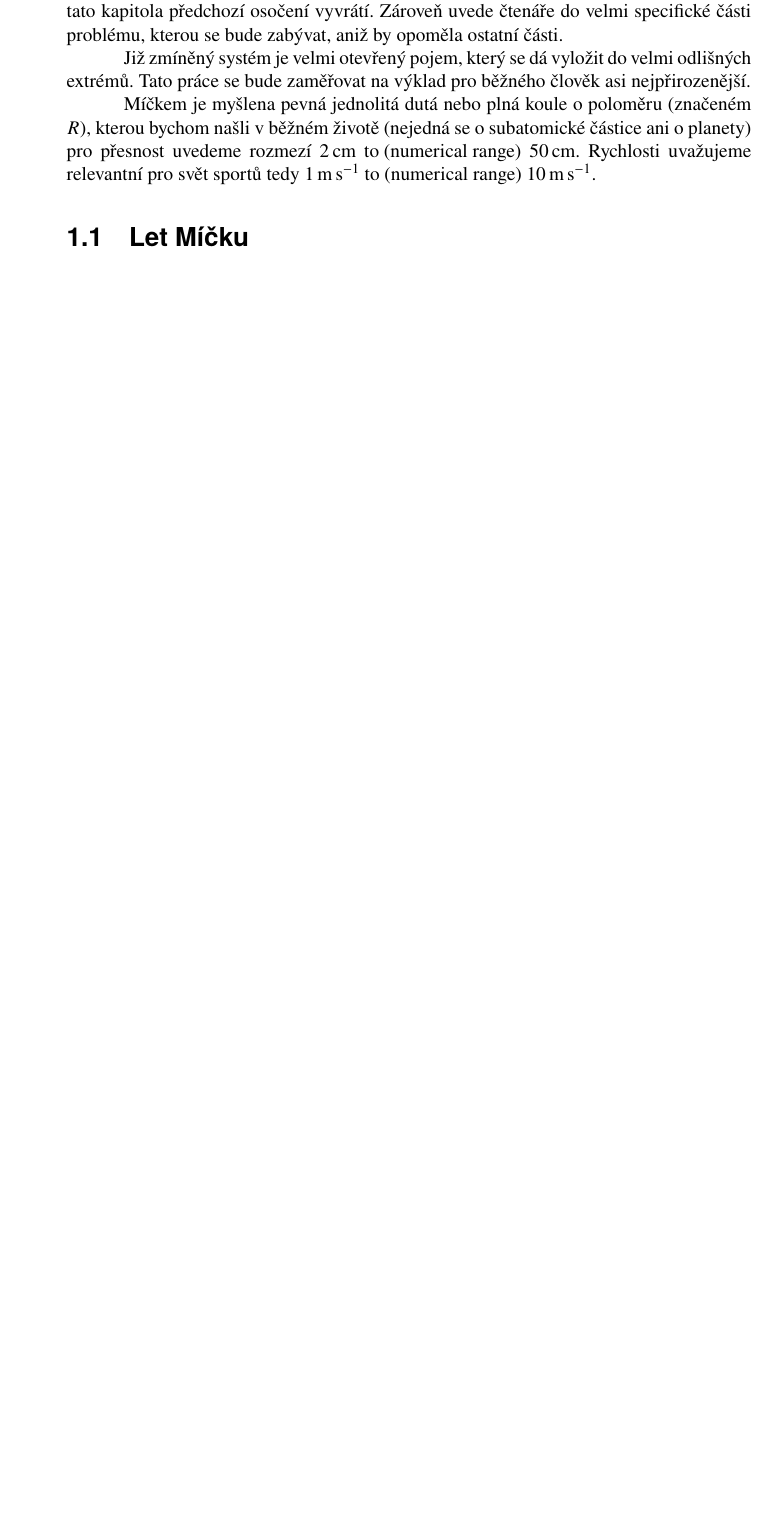
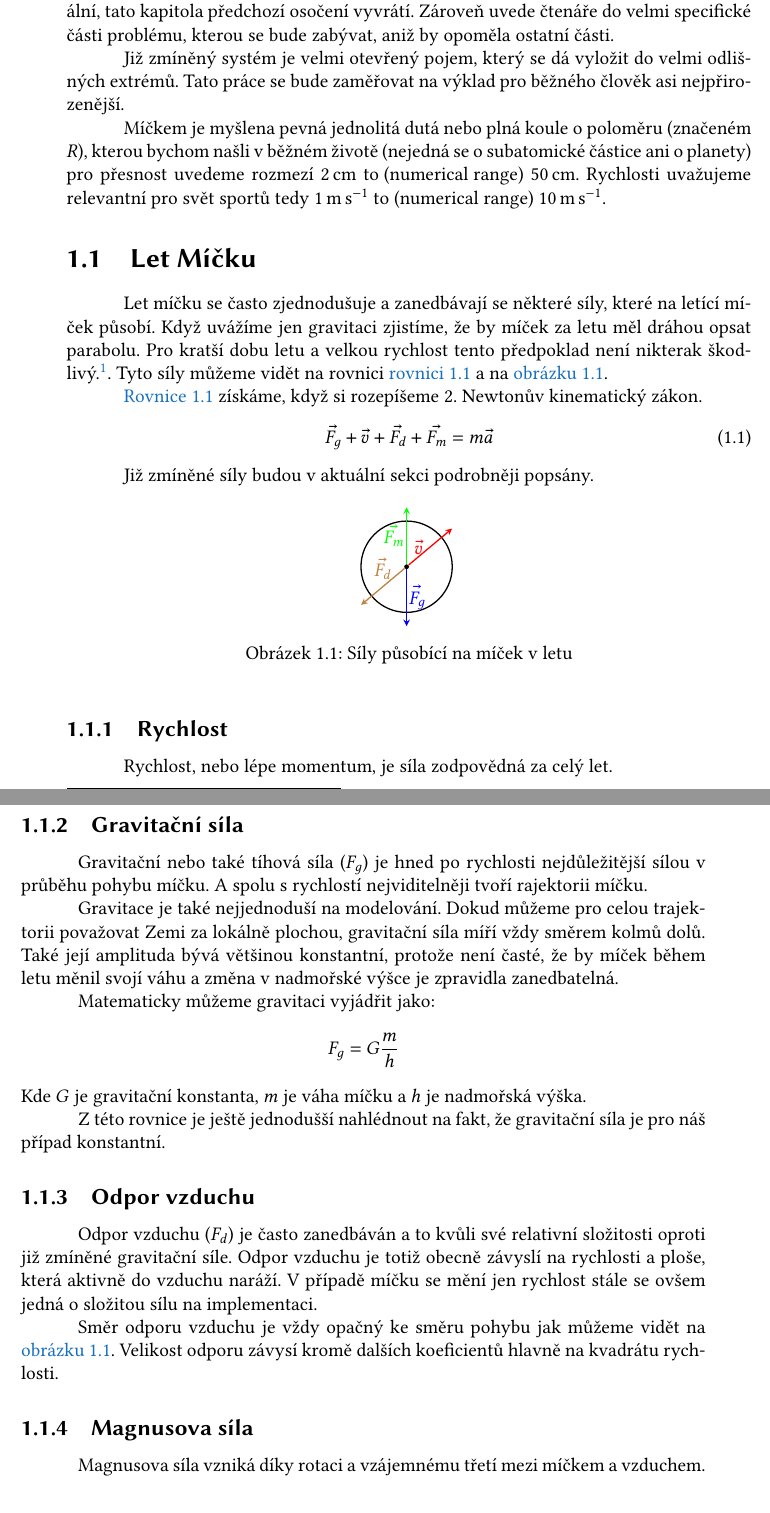
Before and after one commit to jachymneumiprogramovat/rocnikovka2023-2024, a LaTeX thesis (prace/main.tex, which reads prace/figs/let-micku.tex, prace/teoreticka_cast/popis_problemu/let_micku.tex): part of page 15 of 25 before the commit and two parts of pages 15 and 16 of 25 after it, the two joined at a grey line, cut so that both start at the same text, the shorter picture padded with empty space. The pictures show the PDF file prace/main.pdf that the author committed with the source.

Commit message:
začátek sekce popis problému a obrázek let-micku

```diff
--- /dev/null
+++ b/prace/figs/let-micku.tex
@@ -0,0 +1,22 @@
+\begin{tikzpicture}
+	%giganteska bola de fuego
+	\node[fill=black,circle,inner sep=0pt, minimum size=3pt](center) at (0,0)
+	{};
+ \draw[thick] (center) circle (1);
+
+
+	%speed
+	\draw[thick, red, -stealth] (center) -- node[midway, left] {$\vec{v}$} (40:1.3);
+
+	%gravitace
+	\draw[thick, blue, -stealth] (center) --node[midway,right=-3pt] {$\vec{F_g}$} (-90:1.3);
+
+	%drag
+	\draw[thick,brown, -stealth] (center) --node[midway,left,above] {$\vec{F_d}$}
+	 (220:1.3);
+
+	%magnus force
+	\draw[thick,green,-stealth] (center) --node[left=-3pt,midway] {$\vec{F_m}$} (90:1.3);
+
+
+\end{tikzpicture}
--- a/prace/teoreticka_cast/popis_problemu/let_micku.tex
+++ b/prace/teoreticka_cast/popis_problemu/let_micku.tex
@@ -1,2 +1,70 @@
 \section{Let Míčku}
 \label{ssec:let-micku}
+Let míčku se často zjednodušuje a zanedbávají se některé síly, které na letící
+míček působí. Když uvážíme jen gravitaci zjistíme, že by míček za letu měl
+dráhou opsat parabolu. Pro kratší dobu letu a velkou rychlost tento předpoklad
+není nikterak škodlivý.\footnote{Jako tomu bývá často právě ve stolním tenisu}.
+Tyto síly můžeme vidět na rovnici \myref{rovnici}{eq:Newton} a na
+\myref{obrázku}{fig:let-micku}.
+
+\myref{Rovnice}{eq:Newton} získáme, když si rozepíšeme 2. Newtonův kinematický
+zákon.
+\begin{equation}
+ \label{eq:Newton}
+  \vec{F_g} + \vec{v} + \vec{F_d} + \vec{F_m} = m \vec{a}
+\end{equation}
+
+Již zmíněné síly budou v aktuální sekci podrobněji popsány.
+
+\begin{figure}[htbp]
+ \centering
+ \input{figs/let-micku}
+
+ \caption{Síly působící na míček v letu}
+ \label{fig:let-micku}
+\end{figure}
+
+
+\subsection{Rychlost}
+\label{ssec:rychlost}
+Rychlost, nebo lépe momentum, je síla zodpovědná za celý let.
+
+
+\subsection{Gravitační síla}
+\label{ssec:gravitacni-sila}
+
+Gravitační nebo také tíhová síla ($F_g$) je hned po rychlosti nejdůležitější sílou v
+průběhu pohybu míčku. A spolu s rychlostí nejviditelněji tvoří rajektorii míčku.
+
+Gravitace je také nejjednoduší na modelování. Dokud můžeme pro celou trajektorii
+považovat Zemi za lokálně plochou, gravitační síla míří vždy směrem kolmů dolů.
+Také její amplituda bývá většinou konstantní, protože není časté, že by míček
+během letu měnil svojí váhu a změna v nadmořské výšce je zpravidla zanedbatelná.
+
+Matematicky můžeme gravitaci vyjádřit jako:
+\[
+ F_g = G\frac{m}{h}
+\]
+Kde $G$ je gravitační konstanta, $m$ je váha míčku a $h$ je nadmořská výška.
+
+Z této rovnice je ještě jednodušší nahlédnout na fakt, že gravitační síla je pro
+náš případ konstantní.
+
+
+\subsection{Odpor vzduchu}
+\label{ssec:odpor-vzduchu}
+
+Odpor vzduchu ($F_d$) je často zanedbáván a to kvůli své relativní složitosti
+oproti již zmíněné gravitační síle. Odpor vzduchu je totiž obecně závyslí na
+rychlosti a ploše, která aktivně do vzduchu naráží. V případě míčku se mění jen
+rychlost stále se ovšem jedná o složitou sílu na implementaci.
+
+Směr odporu vzduchu je vždy opačný ke směru pohybu jak můžeme vidět na
+\myref{obrázku}{fig:let-micku}. Velikost odporu závysí
+kromě dalších koeficientů hlavně na kvadrátu rychlosti.
+
+
+\subsection{Magnusova síla}
+\label{ssec:magnusova-sila}
+
+Magnusova síla vzniká díky rotaci a vzájemnému třetí mezi míčkem a vzduchem.
```
Also changed, not shown: prace/figs/diagram.tex (added, +80 -0 lines), prace/preamble.tex (+4 -2 lines), prace/teoreticka_cast/popis_problemu/odraz_micku.tex (+11 -0 lines), prace/main.pdf, 9 other files.
